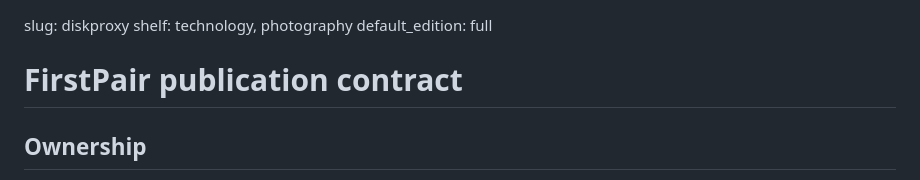
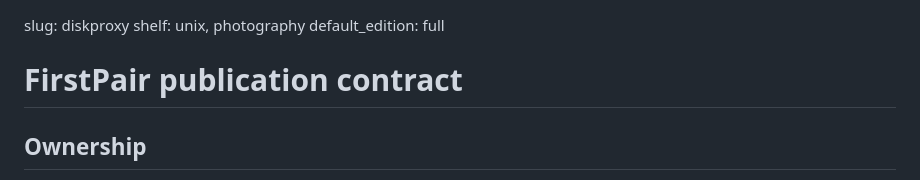
Before and after one commit to firstpair/diskproxy, a Markdown page: FIRSTPAIR.md, the part around the change. Rendered like a GitHub page.

Commit message:
Shelve the manual on Unix, not Technology
Co-Authored-By: Claude Opus 5.5 <noreply@anthropic.com>
Claude-Session: https://claude.ai/code/session_01CKbBvk1R9SMt2rA4aCcbB4

```diff
--- a/FIRSTPAIR.md
+++ b/FIRSTPAIR.md
@@ -1,5 +1,5 @@
 slug: diskproxy
-shelf: technology, photography
+shelf: unix, photography
 default_edition: full
 
 # FirstPair publication contract
```
